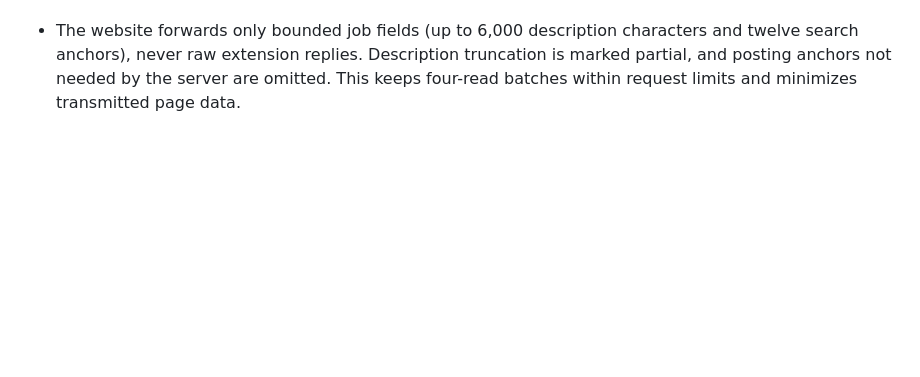
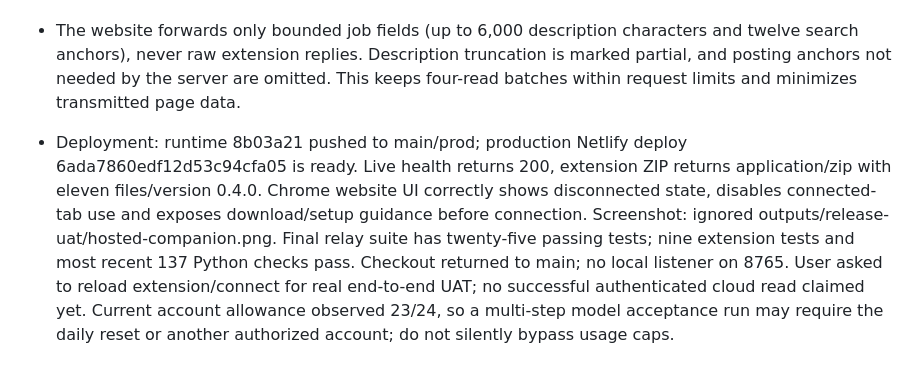
Before and after one commit to raj3000k/AgentOS, a Markdown page: detailed-context.md, the part around the change. Drawn GitHub-style; blank space fills up the shorter version.

Commit message:
Record hosted companion deployment and pending Chrome UAT

```diff
--- a/detailed-context.md
+++ b/detailed-context.md
@@ -489,3 +489,5 @@ Final prose matched categories/counts but incorrectly said all three uncertain r
 - Verification: 137 offline Python tests pass (40.320 seconds), twenty-four hosted/relay tests and nine extension tests pass; JS syntax, hosted build and whitespace checks pass. Added an integration fixture ensuring the local companion listener does not race/respond to hosted messages. Manifest retains the same minimal permissions/local host list and adds only the exact hosted-origin content-script match. Updated installed unpacked files at /Users/rajmotwani/Downloads/agentos-browser-companion; Chrome reload and real connection UAT are pending. No local server restarted.
 
 - The website forwards only bounded job fields (up to 6,000 description characters and twelve search anchors), never raw extension replies. Description truncation is marked partial, and posting anchors not needed by the server are omitted. This keeps four-read batches within request limits and minimizes transmitted page data.
+
+- Deployment: runtime 8b03a21 pushed to main/prod; production Netlify deploy 6ada7860edf12d53c94cfa05 is ready. Live health returns 200, extension ZIP returns application/zip with eleven files/version 0.4.0. Chrome website UI correctly shows disconnected state, disables connected-tab use and exposes download/setup guidance before connection. Screenshot: ignored outputs/release-uat/hosted-companion.png. Final relay suite has twenty-five passing tests; nine extension tests and most recent 137 Python checks pass. Checkout returned to main; no local listener on 8765. User asked to reload extension/connect for real end-to-end UAT; no successful authenticated cloud read claimed yet. Current account allowance observed 23/24, so a multi-step model acceptance run may require the daily reset or another authorized account; do not silently bypass usage caps.
```
